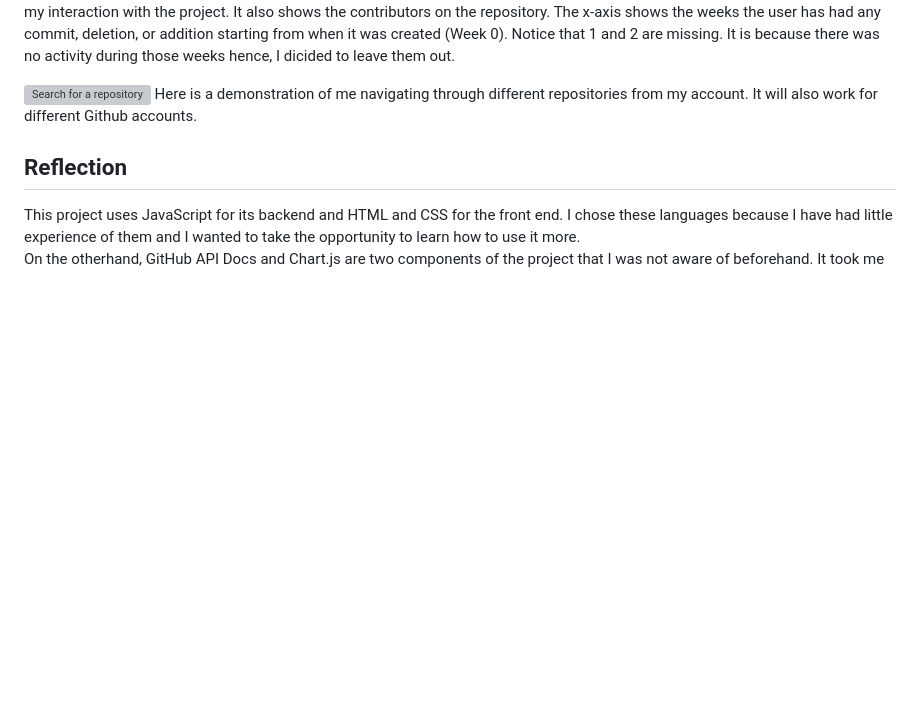
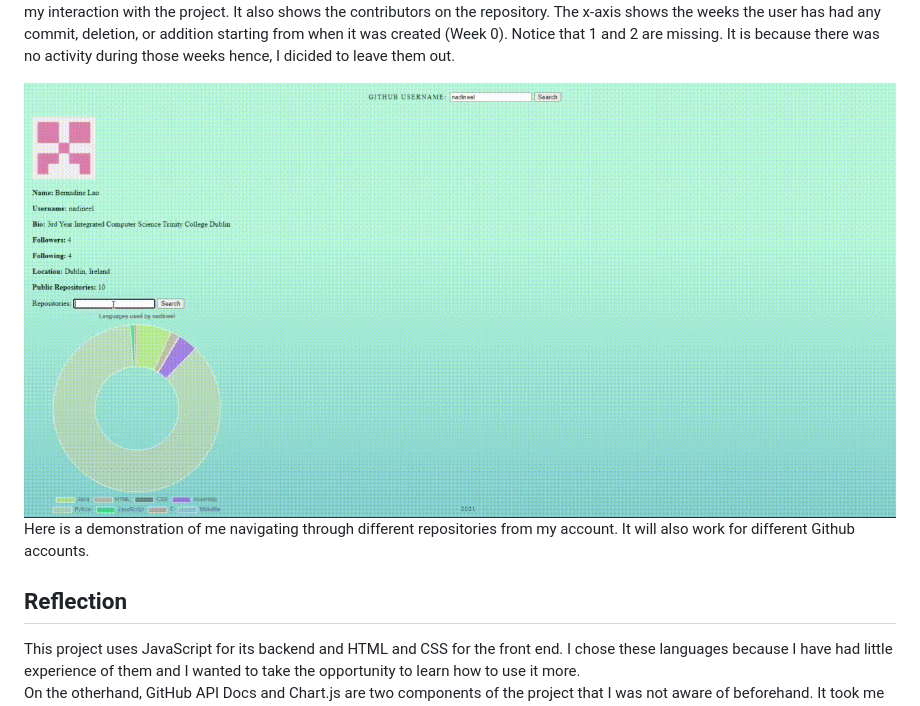
Before and after one commit to nadineel/Github_Visualizer, a Markdown page: README.md, the part around the change. Rendered like a GitHub page; pictures changed too: demo/repo_data_collection.gif (added); blank space fills up the shorter version; grey boxes are pictures that could not be loaded.

Commit message:
converted demo mp4 to .gif to display video easily

```diff
--- a/README.md
+++ b/README.md
@@ -42,7 +42,7 @@ Below that is an interactive Search Bar to navigate through the user's public re
 This screenshot displays my overall activity for this project's repository. \
 The doughnut chart displays the languages I used in this project and how much each takes up. The graph on the right pane displays my interaction with the project. It also shows the contributors on the repository. The x-axis shows the weeks the user has had any commit, deletion, or addition starting from when it was created (Week 0). Notice that 1 and 2 are missing. It is because there was no activity during those weeks hence, I dicided to leave them out.
 
-![Search for a repository](demo/repo_data_collection.mp4)
+![Search for a repository](demo/repo_data_collection.gif)
 Here is a demonstration of me navigating through different repositories from my account. It will also work for different Github accounts.
 
 
```
